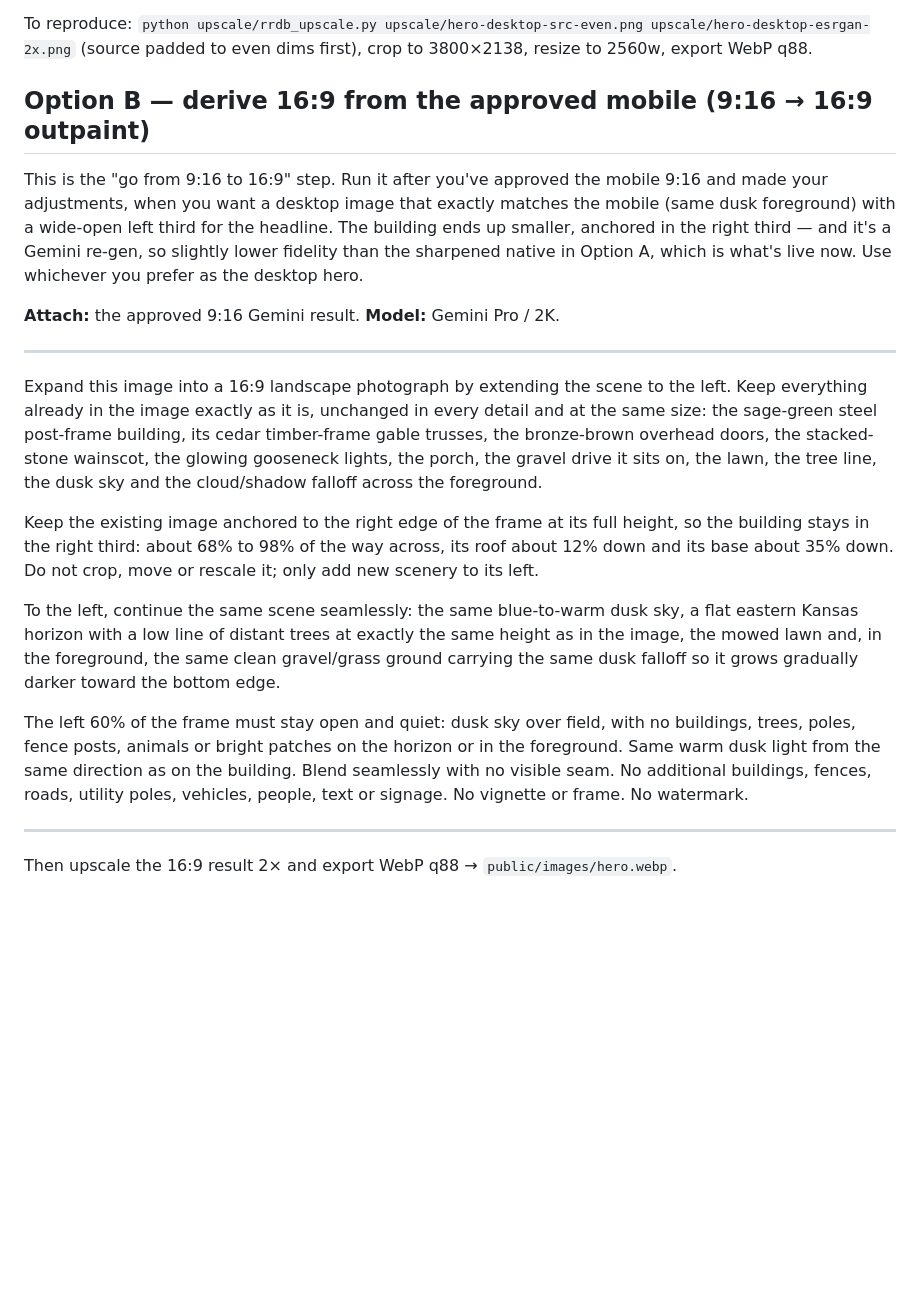
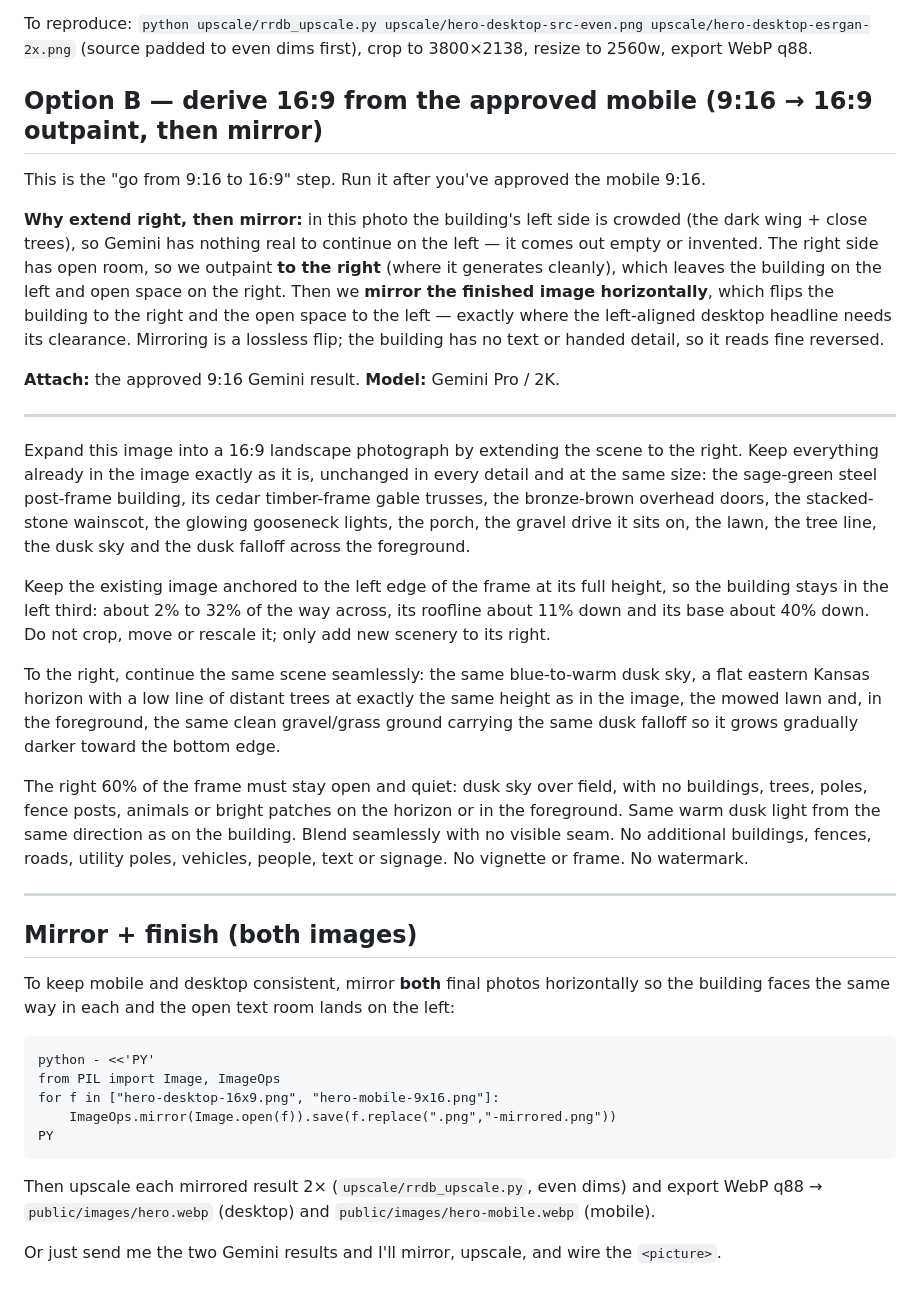
Before and after one commit to midnightprototypes/yutzy-custom-structures, a Markdown page: resources/hero/hero-desktop-16x9-prompt.md, the part around the change. Rendered like a GitHub page; blank space fills up the shorter version.

Commit message:
Hero 16:9 prompt: outpaint right (the side with room), then mirror both
The building's left side is crowded (dark wing + close trees), so Gemini had
nothing to continue there. Switch the 9:16->16:9 outpaint to extend RIGHT —
where there's open scenery to build — leaving the building on the left and
room on the right, then mirror both final images horizontally so the building
faces the same way in each and the open space lands on the left for the
left-aligned desktop headline. Lossless flip; the building has no handed
detail, so it reads fine reversed.

Co-Authored-By: Claude Opus 4.8 <noreply@anthropic.com>

````diff
--- a/resources/hero/hero-desktop-16x9-prompt.md
+++ b/resources/hero/hero-desktop-16x9-prompt.md
@@ -15,27 +15,46 @@ the sharpest possible version of the shot, and it's the current desktop hero.
 To reproduce: `python upscale/rrdb_upscale.py upscale/hero-desktop-src-even.png upscale/hero-desktop-esrgan-2x.png`
 (source padded to even dims first), crop to 3800×2138, resize to 2560w, export WebP q88.
 
-## Option B — derive 16:9 from the approved mobile (9:16 → 16:9 outpaint)
+## Option B — derive 16:9 from the approved mobile (9:16 → 16:9 outpaint, then mirror)
 
-This is the "go from 9:16 to 16:9" step. Run it after you've approved the mobile 9:16 and made
-your adjustments, when you want a desktop image that exactly matches the mobile (same dusk
-foreground) with a wide-open left third for the headline. The building ends up smaller,
-anchored in the right third — and it's a Gemini re-gen, so slightly lower fidelity than the
-sharpened native in Option A, which is what's live now. Use whichever you prefer as the
-desktop hero.
+This is the "go from 9:16 to 16:9" step. Run it after you've approved the mobile 9:16.
+
+**Why extend right, then mirror:** in this photo the building's left side is crowded (the dark
+wing + close trees), so Gemini has nothing real to continue on the left — it comes out empty or
+invented. The right side has open room, so we outpaint **to the right** (where it generates
+cleanly), which leaves the building on the left and open space on the right. Then we **mirror
+the finished image horizontally**, which flips the building to the right and the open space to
+the left — exactly where the left-aligned desktop headline needs its clearance. Mirroring is a
+lossless flip; the building has no text or handed detail, so it reads fine reversed.
 
 **Attach:** the approved 9:16 Gemini result. **Model:** Gemini Pro / 2K.
 
 ---
 
-Expand this image into a 16:9 landscape photograph by extending the scene to the left. Keep everything already in the image exactly as it is, unchanged in every detail and at the same size: the sage-green steel post-frame building, its cedar timber-frame gable trusses, the bronze-brown overhead doors, the stacked-stone wainscot, the glowing gooseneck lights, the porch, the gravel drive it sits on, the lawn, the tree line, the dusk sky and the cloud/shadow falloff across the foreground.
+Expand this image into a 16:9 landscape photograph by extending the scene to the right. Keep everything already in the image exactly as it is, unchanged in every detail and at the same size: the sage-green steel post-frame building, its cedar timber-frame gable trusses, the bronze-brown overhead doors, the stacked-stone wainscot, the glowing gooseneck lights, the porch, the gravel drive it sits on, the lawn, the tree line, the dusk sky and the dusk falloff across the foreground.
 
-Keep the existing image anchored to the right edge of the frame at its full height, so the building stays in the right third: about 68% to 98% of the way across, its roof about 12% down and its base about 35% down. Do not crop, move or rescale it; only add new scenery to its left.
+Keep the existing image anchored to the left edge of the frame at its full height, so the building stays in the left third: about 2% to 32% of the way across, its roofline about 11% down and its base about 40% down. Do not crop, move or rescale it; only add new scenery to its right.
 
-To the left, continue the same scene seamlessly: the same blue-to-warm dusk sky, a flat eastern Kansas horizon with a low line of distant trees at exactly the same height as in the image, the mowed lawn and, in the foreground, the same clean gravel/grass ground carrying the same dusk falloff so it grows gradually darker toward the bottom edge.
+To the right, continue the same scene seamlessly: the same blue-to-warm dusk sky, a flat eastern Kansas horizon with a low line of distant trees at exactly the same height as in the image, the mowed lawn and, in the foreground, the same clean gravel/grass ground carrying the same dusk falloff so it grows gradually darker toward the bottom edge.
 
-The left 60% of the frame must stay open and quiet: dusk sky over field, with no buildings, trees, poles, fence posts, animals or bright patches on the horizon or in the foreground. Same warm dusk light from the same direction as on the building. Blend seamlessly with no visible seam. No additional buildings, fences, roads, utility poles, vehicles, people, text or signage. No vignette or frame. No watermark.
+The right 60% of the frame must stay open and quiet: dusk sky over field, with no buildings, trees, poles, fence posts, animals or bright patches on the horizon or in the foreground. Same warm dusk light from the same direction as on the building. Blend seamlessly with no visible seam. No additional buildings, fences, roads, utility poles, vehicles, people, text or signage. No vignette or frame. No watermark.
 
 ---
 
-Then upscale the 16:9 result 2× and export WebP q88 → `public/images/hero.webp`.
+## Mirror + finish (both images)
+
+To keep mobile and desktop consistent, mirror **both** final photos horizontally so the
+building faces the same way in each and the open text room lands on the left:
+
+```
+python - <<'PY'
+from PIL import Image, ImageOps
+for f in ["hero-desktop-16x9.png", "hero-mobile-9x16.png"]:
+    ImageOps.mirror(Image.open(f)).save(f.replace(".png","-mirrored.png"))
+PY
+```
+
+Then upscale each mirrored result 2× (`upscale/rrdb_upscale.py`, even dims) and export WebP q88
+→ `public/images/hero.webp` (desktop) and `public/images/hero-mobile.webp` (mobile).
+
+Or just send me the two Gemini results and I'll mirror, upscale, and wire the `<picture>`.
````
Also changed, not shown: resources/hero/hero-README.md (+7 -4 lines).
